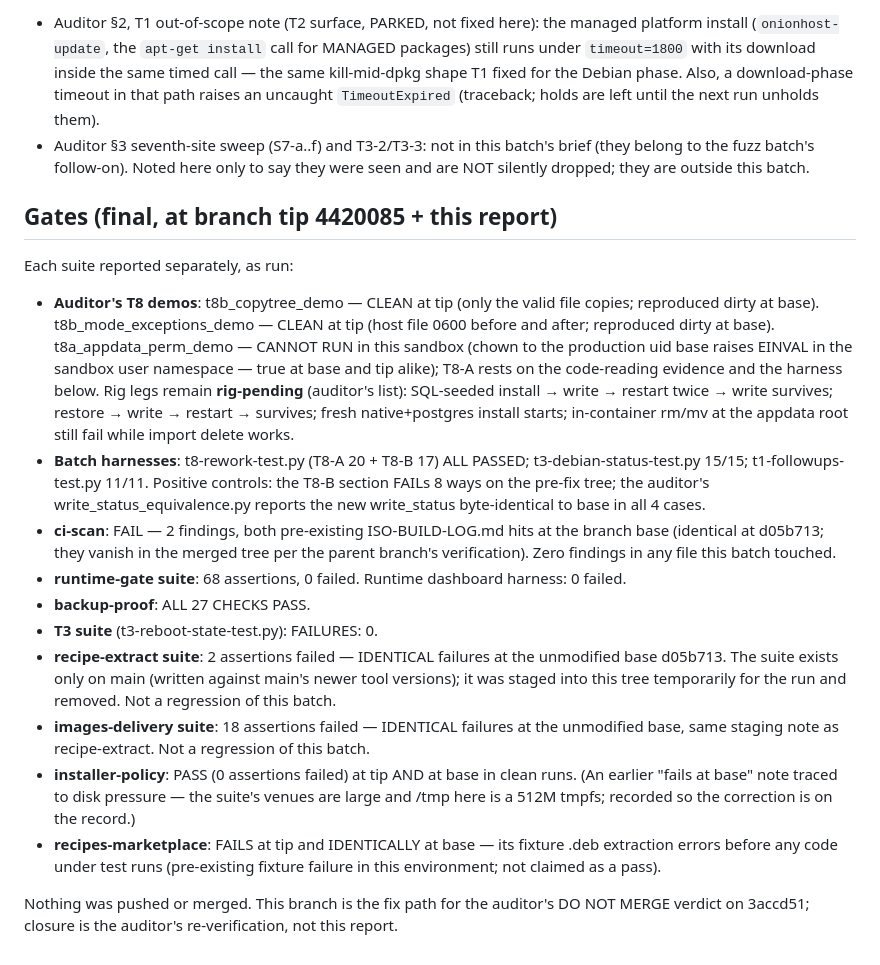
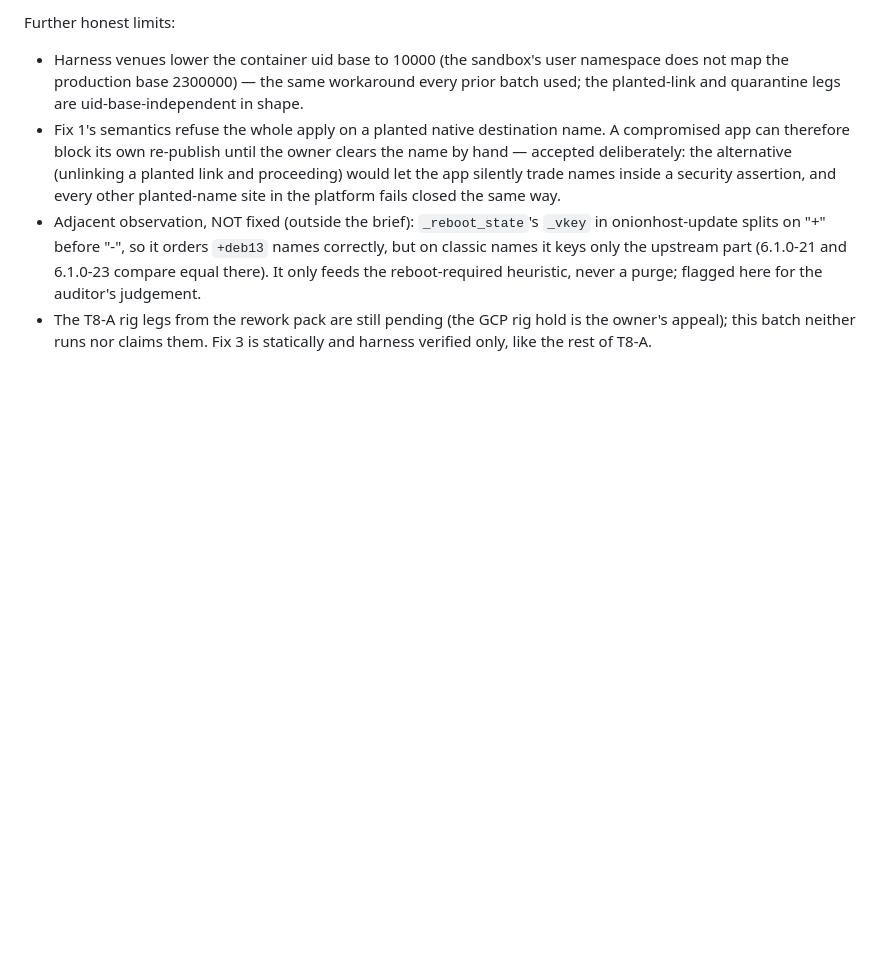
Before and after one commit to CameronRuggles/ManiocServer, a Markdown page: BATCH-REPORT.md, the part around one of its changes. Drawn GitHub-style; blank space fills up the shorter version.

Commit message:
BATCH-REPORT: T8 rework follow-up batch (auditor 2026-10-31 §3/§5/§8)

```diff
--- a/BATCH-REPORT.md
+++ b/BATCH-REPORT.md
@@ -253,68 +211,27 @@ the restructured phase.
 
-- Auditor §2, T1 out-of-scope note (T2 surface, PARKED, not
-  fixed here): the managed platform install
-  (`onionhost-update`, the `apt-get install` call for MANAGED
-  packages) still runs under `timeout=1800` with its download
-  inside the same timed call — the same kill-mid-dpkg shape T1
-  fixed for the Debian phase. Also, a download-phase timeout
-  in that path raises an uncaught `TimeoutExpired` (traceback;
-  holds are left until the next run unholds them).
-- Auditor §3 seventh-site sweep (S7-a..f) and T3-2/T3-3: not
-  in this batch's brief (they belong to the fuzz batch's
-  follow-on). Noted here only to say they were seen and are
-  NOT silently dropped; they are outside this batch.
+Further honest limits:
 
-## Gates (final, at branch tip 4420085 + this report)
-
-Each suite reported separately, as run:
-
-- **Auditor's T8 demos**: t8b_copytree_demo — CLEAN at tip
-  (only the valid file copies; reproduced dirty at base).
-  t8b_mode_exceptions_demo — CLEAN at tip (host file 0600
-  before and after; reproduced dirty at base).
-  t8a_appdata_perm_demo — CANNOT RUN in this sandbox
-  (chown to the production uid base raises EINVAL in the
-  sandbox user namespace — true at base and tip alike);
-  T8-A rests on the code-reading evidence and the harness
-  below. Rig legs remain **rig-pending** (auditor's list):
-  SQL-seeded install → write → restart twice → write
-  survives; restore → write → restart → survives; fresh
-  native+postgres install starts; in-container rm/mv at
-  the appdata root still fail while import delete works.
-- **Batch harnesses**: t8-rework-test.py (T8-A 20 + T8-B
-  17) ALL PASSED; t3-debian-status-test.py 15/15;
-  t1-followups-test.py 11/11. Positive controls: the T8-B
-  section FAILs 8 ways on the pre-fix tree; the auditor's
-  write_status_equivalence.py reports the new
-  write_status byte-identical to base in all 4 cases.
-- **ci-scan**: FAIL — 2 findings, both pre-existing
-  ISO-BUILD-LOG.md hits at the branch base (identical at
-  d05b713; they vanish in the merged tree per the parent
-  branch's verification). Zero findings in any file this
-  batch touched.
-- **runtime-gate suite**: 68 assertions, 0 failed.
-  Runtime dashboard harness: 0 failed.
-- **backup-proof**: ALL 27 CHECKS PASS.
-- **T3 suite** (t3-reboot-state-test.py): FAILURES: 0.
-- **recipe-extract suite**: 2 assertions failed —
-  IDENTICAL failures at the unmodified base d05b713. The
-  suite exists only on main (written against main's newer
-  tool versions); it was staged into this tree temporarily
-  for the run and removed. Not a regression of this batch.
-- **images-delivery suite**: 18 assertions failed —
-  IDENTICAL failures at the unmodified base, same staging
-  note as recipe-extract. Not a regression of this batch.
-- **installer-policy**: PASS (0 assertions failed) at tip
-  AND at base in clean runs. (An earlier "fails at base"
-  note traced to disk pressure — the suite's venues are
-  large and /tmp here is a 512M tmpfs; recorded so the
-  correction is on the record.)
-- **recipes-marketplace**: FAILS at tip and IDENTICALLY
-  at base — its fixture .deb extraction errors before any
-  code under test runs (pre-existing fixture failure in
-  this environment; not claimed as a pass).
-
-Nothing was pushed or merged. This branch is the fix
-path for the auditor's DO NOT MERGE verdict on 3accd51;
-closure is the auditor's re-verification, not this
-report.
+- Harness venues lower the container uid base to 10000
+  (the sandbox's user namespace does not map the production
+  base 2300000) — the same workaround every prior batch
+  used; the planted-link and quarantine legs are
+  uid-base-independent in shape.
+- Fix 1's semantics refuse the whole apply on a planted
+  native destination name. A compromised app can therefore
+  block its own re-publish until the owner clears the name
+  by hand — accepted deliberately: the alternative
+  (unlinking a planted link and proceeding) would let the
+  app silently trade names inside a security assertion,
+  and every other planted-name site in the platform fails
+  closed the same way.
+- Adjacent observation, NOT fixed (outside the brief):
+  `_reboot_state`'s `_vkey` in onionhost-update splits on
+  "+" before "-", so it orders `+deb13` names correctly,
+  but on classic names it keys only the upstream part
+  (6.1.0-21 and 6.1.0-23 compare equal there). It only
+  feeds the reboot-required heuristic, never a purge;
+  flagged here for the auditor's judgement.
+- The T8-A rig legs from the rework pack are still pending
+  (the GCP rig hold is the owner's appeal); this batch
+  neither runs nor claims them. Fix 3 is statically and
+  harness verified only, like the rest of T8-A.
```
Also changed, not shown: other parts of BATCH-REPORT.md (+189 -231 lines).
